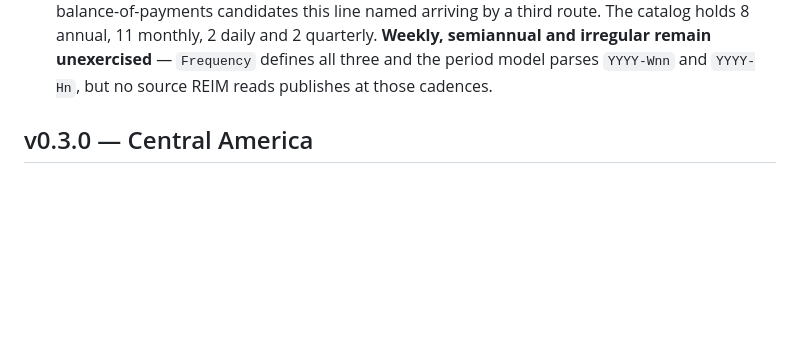
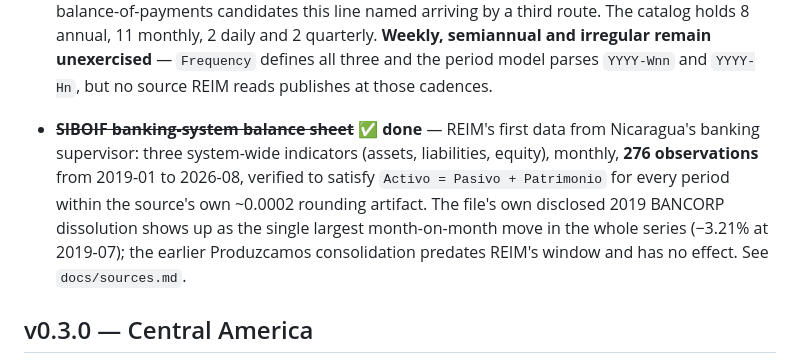
Before and after one commit to RobBravo/reim, a Markdown page: ROADMAP.md, the part around the change. GitHub-like rendering; blank space fills up the shorter version.

Commit message:
docs: add SIBOIF to the roadmap
The SIBOIF banking-system balance sheet plan's own docs task never
included a ROADMAP.md update, unlike every other shipped source this
project's own convention updates it alongside (e.g. a6693be for INEC
Panama). Closing that gap now rather than leaving it stale.

Co-Authored-By: Claude Sonnet 5 <noreply@anthropic.com>

```diff
--- a/ROADMAP.md
+++ b/ROADMAP.md
@@ -97,6 +97,15 @@ aggregator rather than the Nicaraguan publisher itself.
   semiannual and irregular remain unexercised** — `Frequency` defines all three and the period model parses
   `YYYY-Wnn` and `YYYY-Hn`, but no source REIM reads publishes at those
   cadences.
+- ~~**SIBOIF banking-system balance sheet**~~ ✅ **done** — REIM's first data
+  from Nicaragua's banking supervisor: three system-wide indicators (assets,
+  liabilities, equity), monthly, **276 observations** from 2019-01 to
+  2026-08, verified to satisfy `Activo = Pasivo + Patrimonio` for every
+  period within the source's own ~0.0002 rounding artifact. The file's own
+  disclosed 2019 BANCORP dissolution shows up as the single largest
+  month-on-month move in the whole series (−3.21% at 2019-07); the earlier
+  Produzcamos consolidation predates REIM's window and has no effect. See
+  `docs/sources.md`.
 
 ## v0.3.0 — Central America
 
```
